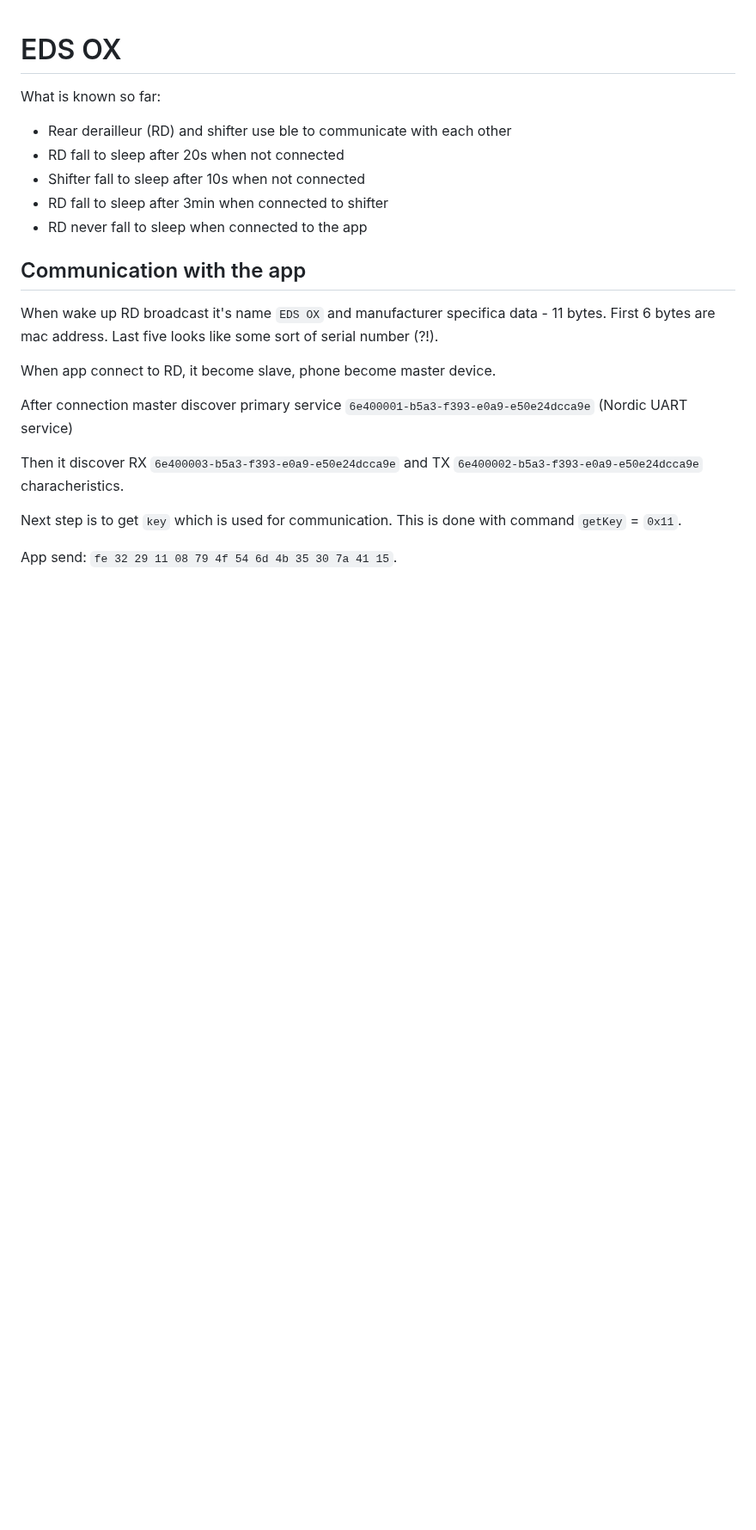
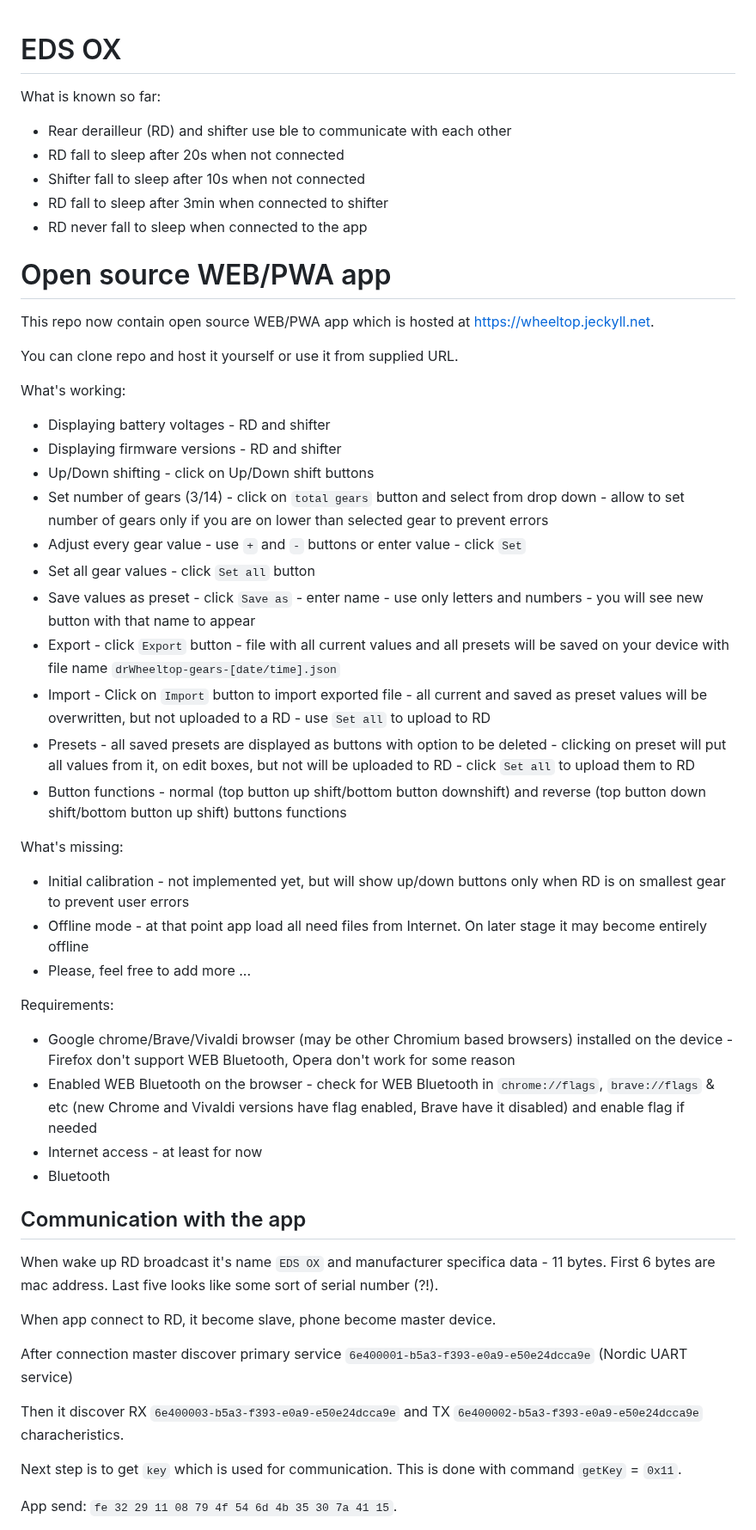
Before and after one commit to chen-ye/dr-eds, a Markdown page: README.md, the part around the change. Shown at 86% size. GitHub-like rendering; blank space fills up the shorter version.

Commit message:
added information about open source app

```diff
--- a/README.md
+++ b/README.md
@@ -6,6 +6,37 @@ What is known so far:
 - Shifter fall to sleep after 10s when not connected
 - RD fall to sleep after 3min when connected to shifter
 - RD never fall to sleep when connected to the app
+
+# Open source WEB/PWA app
+This repo now contain open source WEB/PWA app which is hosted at https://wheeltop.jeckyll.net.
+
+You can clone repo and host it yourself or use it from supplied URL.
+
+What's working:
+
+- Displaying battery voltages - RD and shifter
+- Displaying firmware versions - RD and shifter
+- Up/Down shifting - click on Up/Down shift buttons
+- Set number of gears (3/14) - click on `total gears` button and select from drop down - allow to set number of gears only if you are on lower than selected gear to prevent errors
+- Adjust every gear value - use `+` and `-` buttons or enter value - click `Set`
+- Set all gear values - click `Set all` button
+- Save values as preset - click `Save as` - enter name - use only letters and numbers - you will see new button with that name to appear
+- Export - click `Export` button - file with all current values and all presets will be saved on your device with file name `drWheeltop-gears-[date/time].json`
+- Import - Click on `Import` button to import exported file - all current and saved as preset values will be overwritten, but not uploaded to a RD - use `Set all` to upload to RD
+- Presets - all saved presets are displayed as buttons with option to be deleted - clicking on preset will put all values from it, on edit boxes, but not will be uploaded to RD - click `Set all` to upload them to RD
+- Button functions - normal (top button up shift/bottom button downshift) and reverse (top button down shift/bottom button up shift) buttons functions
+
+What's missing:
+- Initial calibration - not implemented yet, but will show up/down buttons only when RD is on smallest gear to prevent user errors
+- Offline mode - at that point app load all need files from Internet. On later stage it may become entirely offline
+- Please, feel free to add more ...
+
+Requirements:
+
+- Google chrome/Brave/Vivaldi browser (may be other Chromium based browsers) installed on the device - Firefox don't support WEB Bluetooth, Opera don't work for some reason
+- Enabled WEB Bluetooth on the browser - check for WEB Bluetooth in `chrome://flags`, `brave://flags` & etc (new Chrome and Vivaldi versions have flag enabled, Brave have it disabled) and enable flag if needed
+- Internet access - at least for now
+- Bluetooth
 
 ## Communication with the app
 
```
